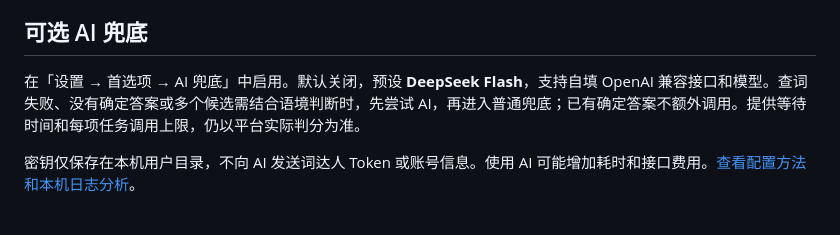
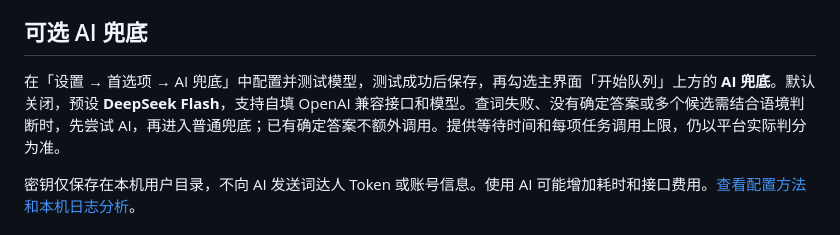
Before and after one commit to Tikzen/Cidaren-Assistant, a Markdown page: README.MD, the part around the change. Drawn GitHub-style.

```diff
--- a/README.MD
+++ b/README.MD
@@ -12,7 +12,7 @@
 
 ## 可选 AI 兜底
 
-在「设置 → 首选项 → AI 兜底」中启用。默认关闭，预设 **DeepSeek Flash**，支持自填 OpenAI 兼容接口和模型。查词失败、没有确定答案或多个候选需结合语境判断时，先尝试 AI，再进入普通兜底；已有确定答案不额外调用。提供等待时间和每项任务调用上限，仍以平台实际判分为准。
+在「设置 → 首选项 → AI 兜底」中配置并测试模型，测试成功后保存，再勾选主界面「开始队列」上方的 **AI 兜底**。默认关闭，预设 **DeepSeek Flash**，支持自填 OpenAI 兼容接口和模型。查词失败、没有确定答案或多个候选需结合语境判断时，先尝试 AI，再进入普通兜底；已有确定答案不额外调用。提供等待时间和每项任务调用上限，仍以平台实际判分为准。
 
 密钥仅保存在本机用户目录，不向 AI 发送词达人 Token 或账号信息。使用 AI 可能增加耗时和接口费用。[查看配置方法和本机日志分析](docs/AI兜底与日志分析.md)。
 
```
Also changed, not shown: docs/AI兜底与日志分析.md (+8 -5 lines), docs/使用教程.md (+7 -3 lines), docs/screenshots/tutorial/10-ai-preferences.png, docs/screenshots/tutorial/11-ai-toggle.png (added), 13 other files.
